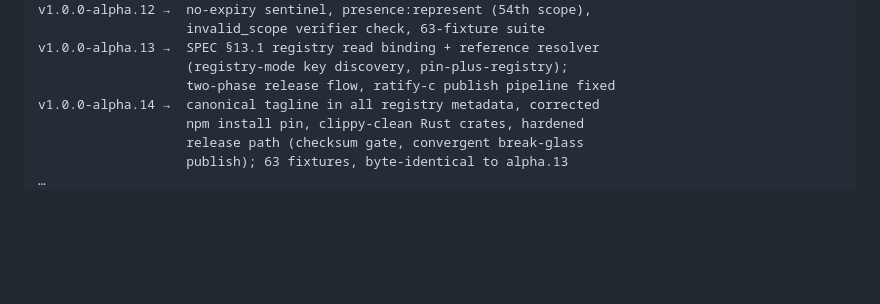
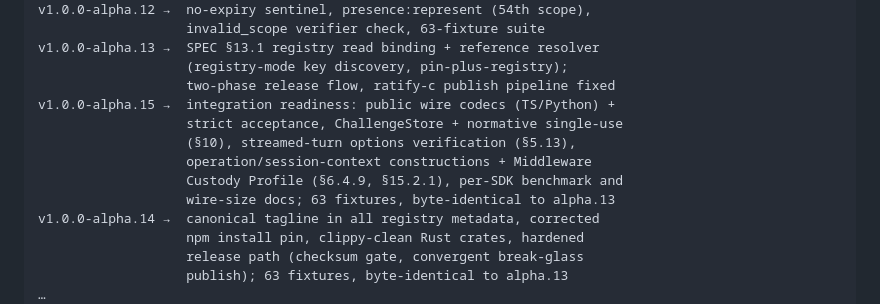
Before and after one commit to identities-ai/ratify-protocol, a Markdown page: docs/RELEASES.md, the part around the change. Drawn GitHub-style; blank space fills up the shorter version.

```diff
--- a/docs/RELEASES.md
+++ b/docs/RELEASES.md
@@ -57,6 +57,12 @@ v1.0.0-alpha.12 →  no-expiry sentinel, presence:represent (54th scope),
 v1.0.0-alpha.13 →  SPEC §13.1 registry read binding + reference resolver
                    (registry-mode key discovery, pin-plus-registry);
                    two-phase release flow, ratify-c publish pipeline fixed
+v1.0.0-alpha.15 →  integration readiness: public wire codecs (TS/Python) +
+                   strict acceptance, ChallengeStore + normative single-use
+                   (§10), streamed-turn options verification (§5.13),
+                   operation/session-context constructions + Middleware
+                   Custody Profile (§6.4.9, §15.2.1), per-SDK benchmark and
+                   wire-size docs; 63 fixtures, byte-identical to alpha.13
 v1.0.0-alpha.14 →  canonical tagline in all registry metadata, corrected
                    npm install pin, clippy-clean Rust crates, hardened
                    release path (checksum gate, convergent break-glass
```
Also changed, not shown: CHANGELOG.md (+32 -0 lines).
